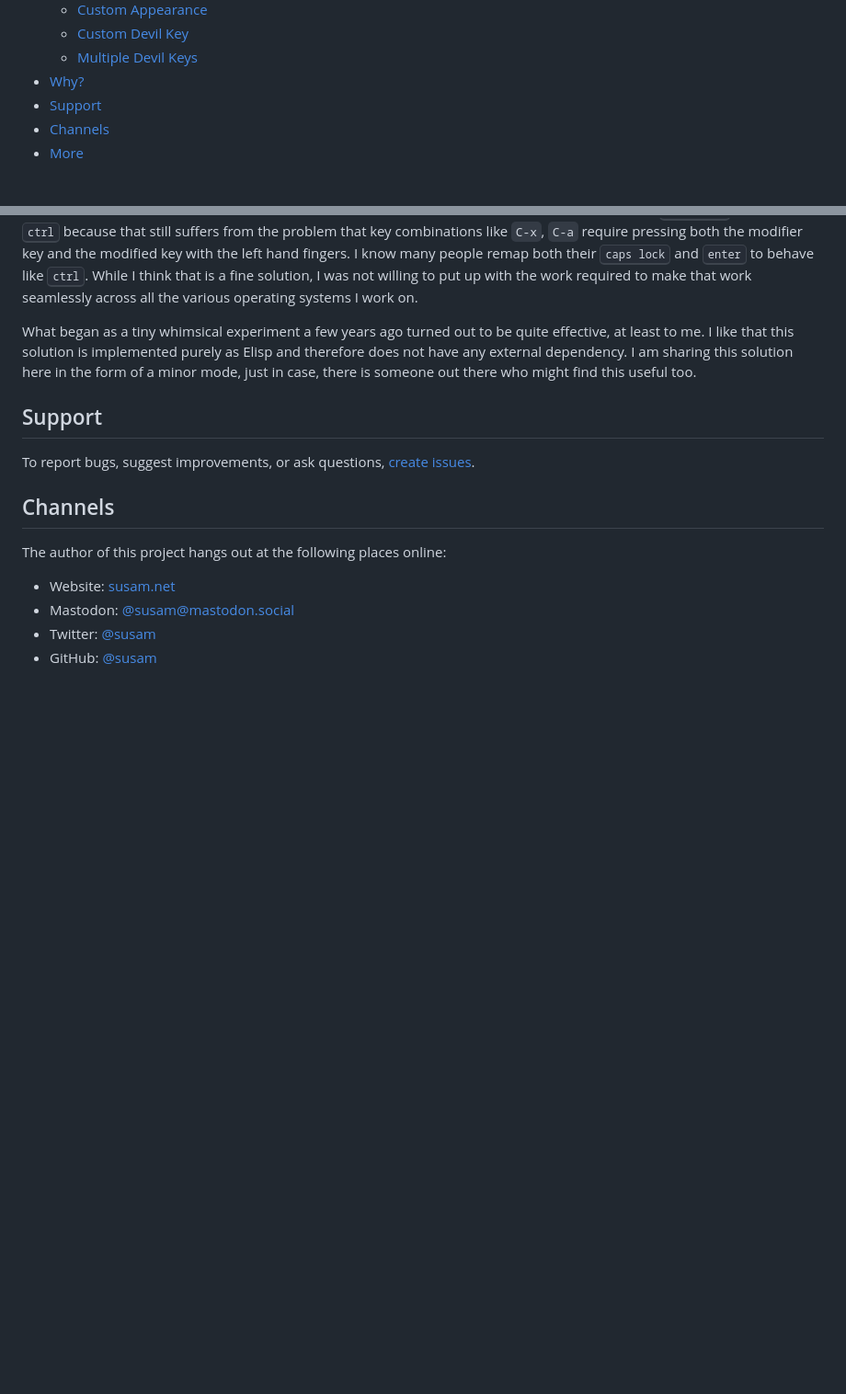
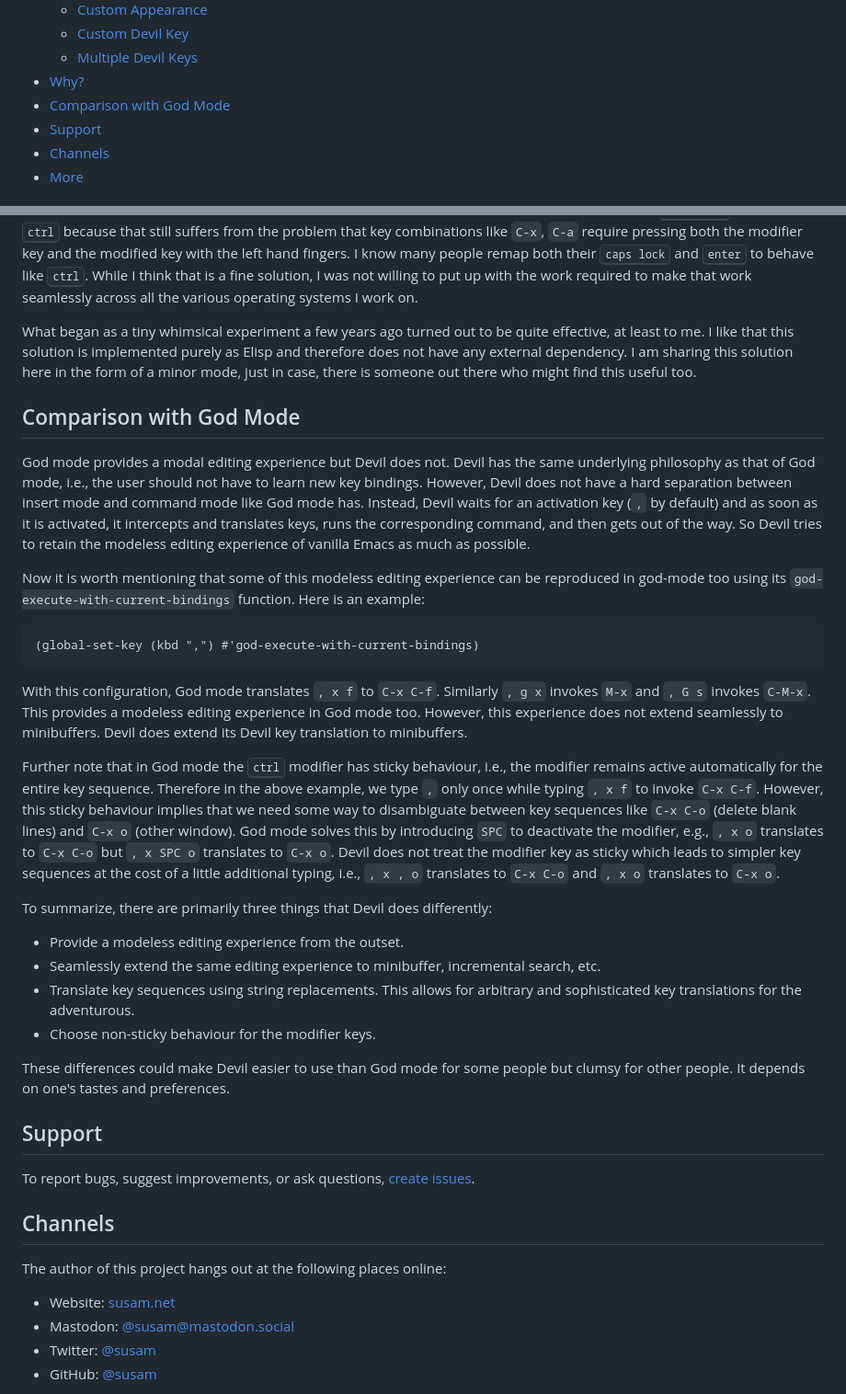
Before and after one commit to susam/devil, a Markdown page: README.md, 2 parts joined by grey strips. Shown at 92% size. GitHub-like rendering; blank space fills up the shorter version.

Commit message:
Add section to compare Devil mode with God mode

````diff
--- a/README.md
+++ b/README.md
@@ -35,6 +35,7 @@ Contents
   * [Custom Devil Key](#custom-devil-key)
   * [Multiple Devil Keys](#multiple-devil-keys)
 * [Why?](#why)
+* [Comparison with God Mode](#comparison-with-god-mode)
 * [Support](#support)
 * [Channels](#channels)
 * [More](#more)
@@ -541,6 +542,61 @@ mode, just in case, there is someone out there who might find this
 useful too.
 
 
+Comparison with God Mode
+------------------------
+
+God mode provides a modal editing experience but Devil does not. Devil
+has the same underlying philosophy as that of God mode, i.e., the user
+should not have to learn new key bindings. However, Devil does not
+have a hard separation between insert mode and command mode like God
+mode has. Instead, Devil waits for an activation key (`,` by default)
+and as soon as it is activated, it intercepts and translates keys,
+runs the corresponding command, and then gets out of the way. So Devil
+tries to retain the modeless editing experience of vanilla Emacs as
+much as possible.
+
+Now it is worth mentioning that some of this modeless editing
+experience can be reproduced in god-mode too using its
+`god-execute-with-current-bindings` function. Here is an example:
+
+```elisp
+(global-set-key (kbd ",") #'god-execute-with-current-bindings)
+```
+
+With this configuration, God mode translates `, x f` to `C-x C-f`.
+Similarly `, g x` invokes `M-x` and `, G s` invokes `C-M-x`. This
+provides a modeless editing experience in God mode too. However, this
+experience does not extend seamlessly to minibuffers. Devil does
+extend its Devil key translation to minibuffers.
+
+Further note that in God mode the <kbd>ctrl</kbd> modifier has sticky
+behaviour, i.e., the modifier remains active automatically for the
+entire key sequence. Therefore in the above example, we type `,` only
+once while typing `, x f` to invoke `C-x C-f`. However, this sticky
+behaviour implies that we need some way to disambiguate between key
+sequences like `C-x C-o` (delete blank lines) and `C-x o` (other
+window). God mode solves this by introducing `SPC` to deactivate the
+modifier, e.g., `, x o` translates to `C-x C-o` but `, x SPC o`
+translates to `C-x o`. Devil does not treat the modifier key as sticky
+which leads to simpler key sequences at the cost of a little
+additional typing, i.e., `, x , o` translates to `C-x C-o` and `, x o`
+translates to `C-x o`.
+
+To summarize, there are primarily three things that Devil does
+differently:
+
+  - Provide a modeless editing experience from the outset.
+  - Seamlessly extend the same editing experience to minibuffer,
+    incremental search, etc.
+  - Translate key sequences using string replacements. This allows for
+    arbitrary and sophisticated key translations for the adventurous.
+  - Choose non-sticky behaviour for the modifier keys.
+
+These differences could make Devil easier to use than God mode for
+some people but clumsy for other people. It depends on one's tastes
+and preferences.
+
+
 Support
 -------
 
````
